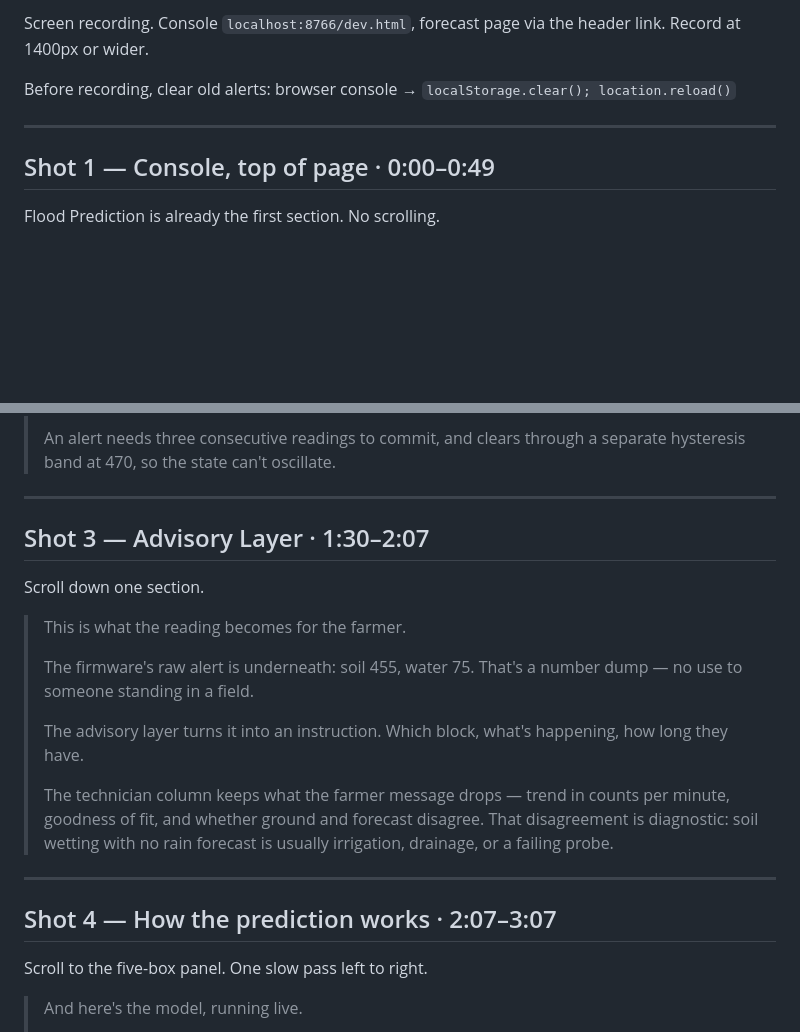
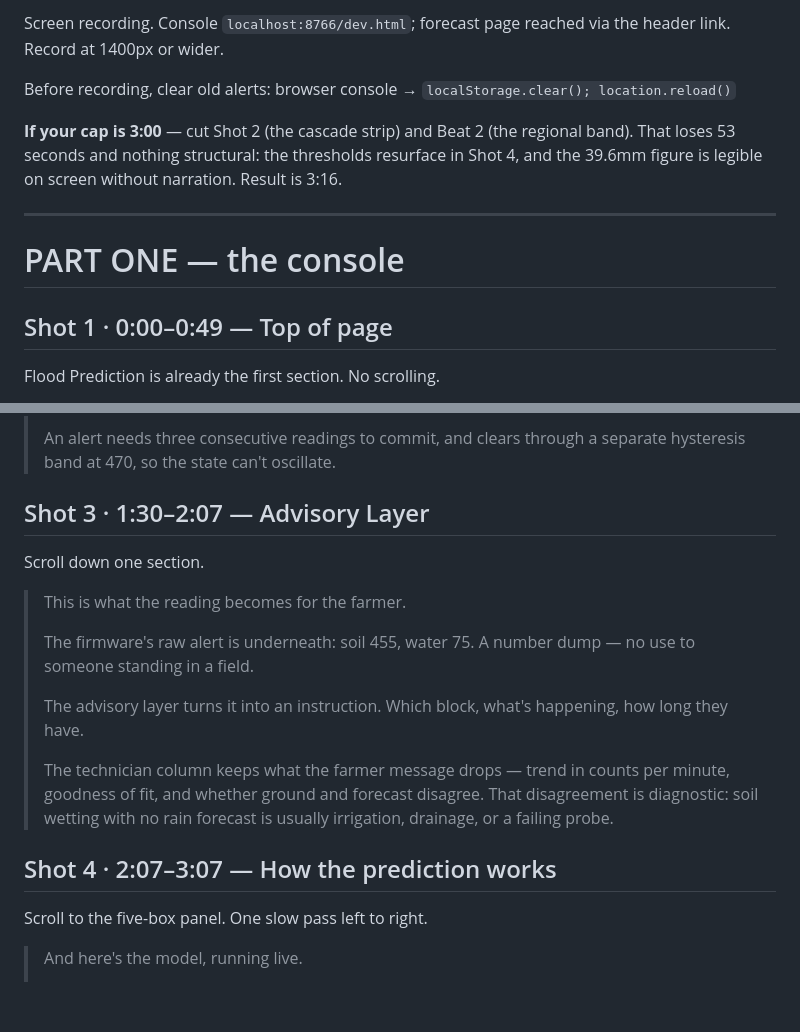
Before and after one commit to rhys-mnLuff/FMS-Center, a Markdown page: dashboard-demo/VIDEO_SCRIPT.md, 2 parts joined by grey strips. GitHub-like rendering; blank space fills up the shorter version.

```diff
--- a/dashboard-demo/VIDEO_SCRIPT.md
+++ b/dashboard-demo/VIDEO_SCRIPT.md
@@ -2,13 +2,20 @@
 
-Screen recording. Console `localhost:8766/dev.html`, forecast page via the
-header link. Record at 1400px or wider.
+Screen recording. Console `localhost:8766/dev.html`; forecast page reached via
+the header link. Record at 1400px or wider.
 
 Before recording, clear old alerts: browser console →
 `localStorage.clear(); location.reload()`
 
+**If your cap is 3:00** — cut Shot 2 (the cascade strip) and Beat 2 (the
+regional band). That loses 53 seconds and nothing structural: the thresholds
+resurface in Shot 4, and the 39.6mm figure is legible on screen without
+narration. Result is 3:16.
+
 ---
 
-## Shot 1 — Console, top of page · 0:00–0:49
+# PART ONE — the console
+
+## Shot 1 · 0:00–0:49 — Top of page
 
 Flood Prediction is already the first section. No scrolling.
 
@@ -47,16 +52,14 @@ Stay put. Point at the four chips under the metrics.
 > An alert needs three consecutive readings to commit, and clears through a
 > separate hysteresis band at 470, so the state can't oscillate.
 
----
-
-## Shot 3 — Advisory Layer · 1:30–2:07
+## Shot 3 · 1:30–2:07 — Advisory Layer
 
 Scroll down one section.
 
 > This is what the reading becomes for the farmer.
 >
-> The firmware's raw alert is underneath: soil 455, water 75. That's a number
-> dump — no use to someone standing in a field.
+> The firmware's raw alert is underneath: soil 455, water 75. A number dump — no
+> use to someone standing in a field.
 >
 > The advisory layer turns it into an instruction. Which block, what's
 > happening, how long they have.
@@ -66,9 +69,7 @@ Scroll down one section.
 > disagreement is diagnostic: soil wetting with no rain forecast is usually
 > irrigation, drainage, or a failing probe.
 
----
-
-## Shot 4 — How the prediction works · 2:07–3:07
+## Shot 4 · 2:07–3:07 — How the prediction works
 
 Scroll to the five-box panel. One slow pass left to right.
 
```
Also changed, not shown: other parts of dashboard-demo/VIDEO_SCRIPT.md (+62 -19 lines).
